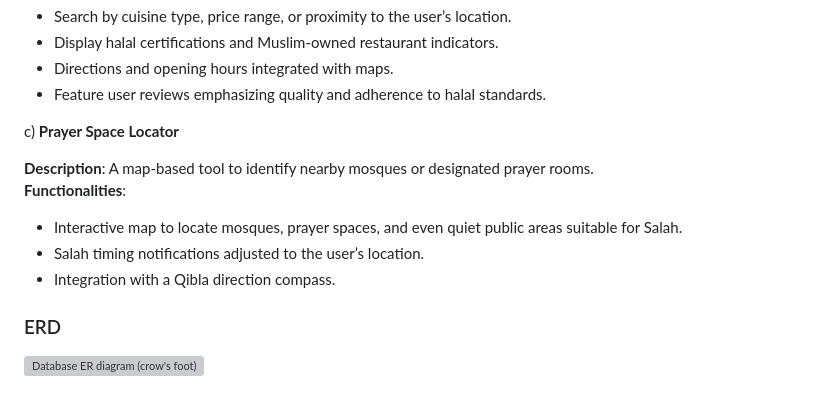
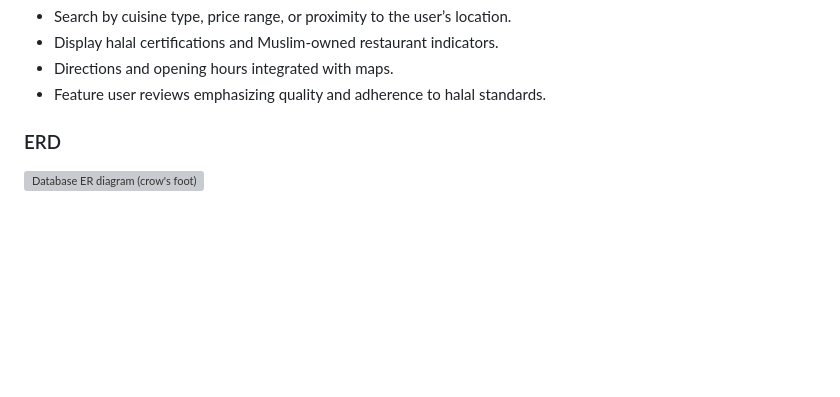
Before and after one commit to ahumairah02/Group-Project, a Markdown page: README.md, the part around the change. GitHub-like rendering; blank space fills up the shorter version; grey boxes are pictures that could not be loaded.

```diff
--- a/README.md
+++ b/README.md
@@ -56,14 +56,6 @@ b) **Halal Restaurant Locator**
 - Directions and opening hours integrated with maps.
 - Feature user reviews emphasizing quality and adherence to halal standards.
 
-c) **Prayer Space Locator**
-
-**Description**: A map-based tool to identify nearby mosques or designated prayer rooms.
-**Functionalities**:
-- Interactive map to locate mosques, prayer spaces, and even quiet public areas suitable for Salah.
-- Salah timing notifications adjusted to the user’s location.
-- Integration with a Qibla direction compass.
-
 
 ### ERD
 
```
